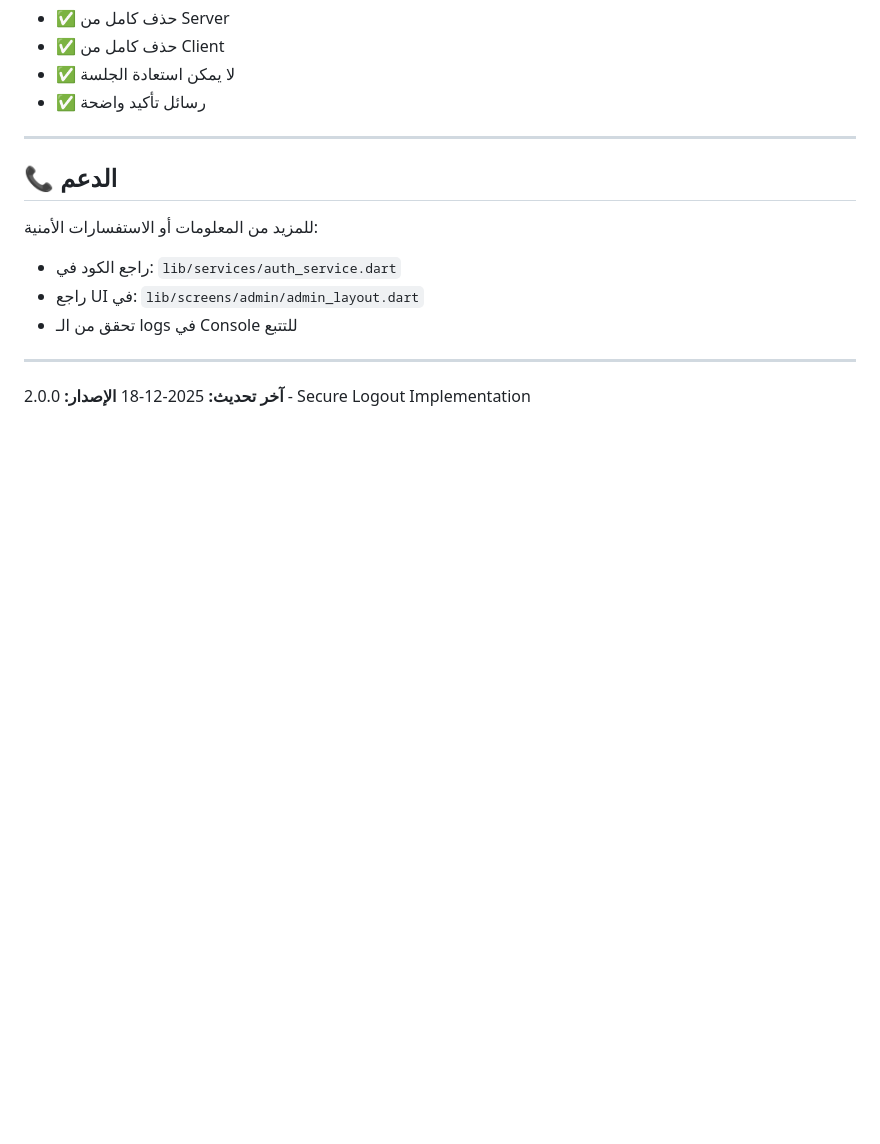
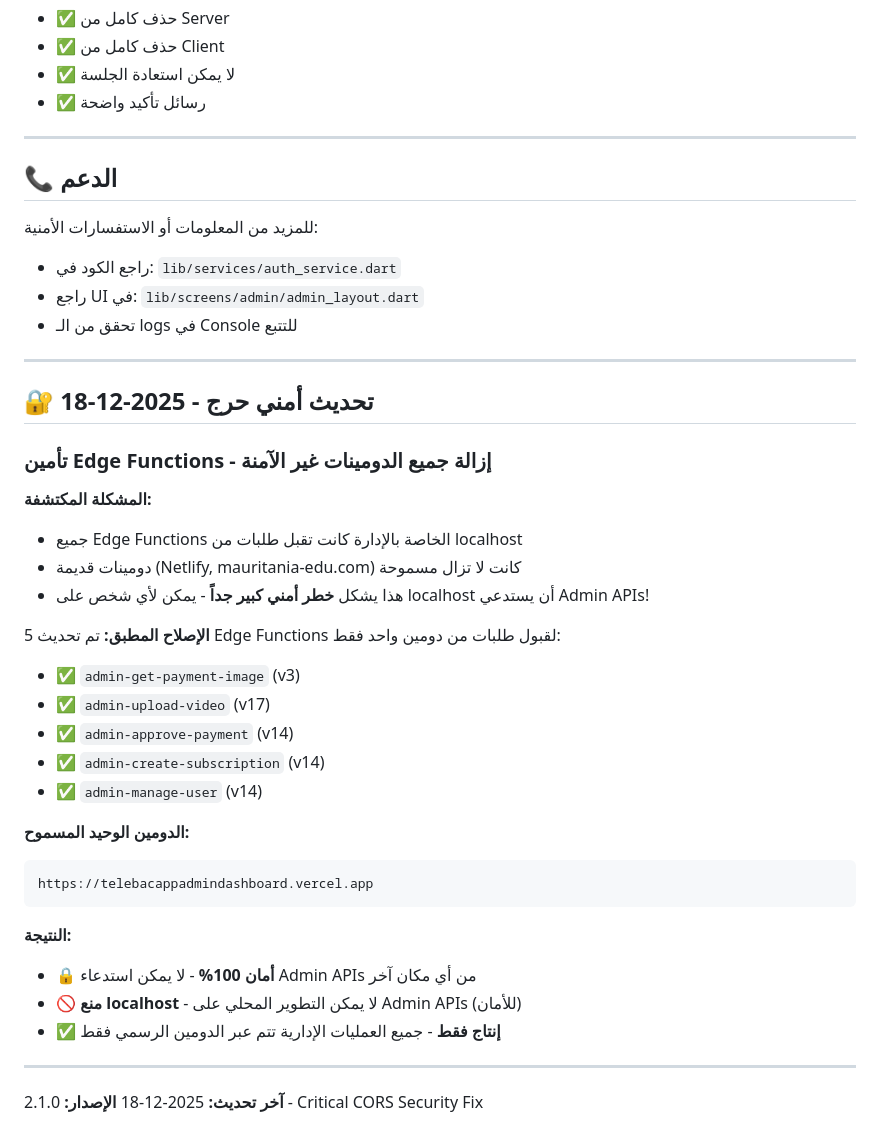
Before and after one commit to TalebAttaker/telebac_app_admin_dashboard, a Markdown page: SECURITY.md, the part around one of its changes. Drawn GitHub-style; blank space fills up the shorter version.

````diff
--- a/SECURITY.md
+++ b/SECURITY.md
@@ -206,5 +220,34 @@ await authService.signOut();
 
 ---
 
+## 🔐 تحديث أمني حرج - 2025-12-18
+
+### تأمين Edge Functions - إزالة جميع الدومينات غير الآمنة
+
+**المشكلة المكتشفة:**
+- جميع Edge Functions الخاصة بالإدارة كانت تقبل طلبات من localhost
+- دومينات قديمة (Netlify, mauritania-edu.com) كانت لا تزال مسموحة
+- هذا يشكل **خطر أمني كبير جداً** - يمكن لأي شخص على localhost أن يستدعي Admin APIs!
+
+**الإصلاح المطبق:**
+تم تحديث 5 Edge Functions لقبول طلبات من دومين واحد فقط:
+- ✅ `admin-get-payment-image` (v3)
+- ✅ `admin-upload-video` (v17)
+- ✅ `admin-approve-payment` (v14)
+- ✅ `admin-create-subscription` (v14)
+- ✅ `admin-manage-user` (v14)
+
+**الدومين الوحيد المسموح:**
+```
+https://telebacappadmindashboard.vercel.app
+```
+
+**النتيجة:**
+- 🔒 **أمان 100%** - لا يمكن استدعاء Admin APIs من أي مكان آخر
+- 🚫 **منع localhost** - لا يمكن التطوير المحلي على Admin APIs (للأمان)
+- ✅ **إنتاج فقط** - جميع العمليات الإدارية تتم عبر الدومين الرسمي فقط
+
+---
+
 **آخر تحديث:** 2025-12-18
-**الإصدار:** 2.0.0 - Secure Logout Implementation
+**الإصدار:** 2.1.0 - Critical CORS Security Fix
````
Also changed, not shown: other parts of SECURITY.md (+18 -4 lines).
